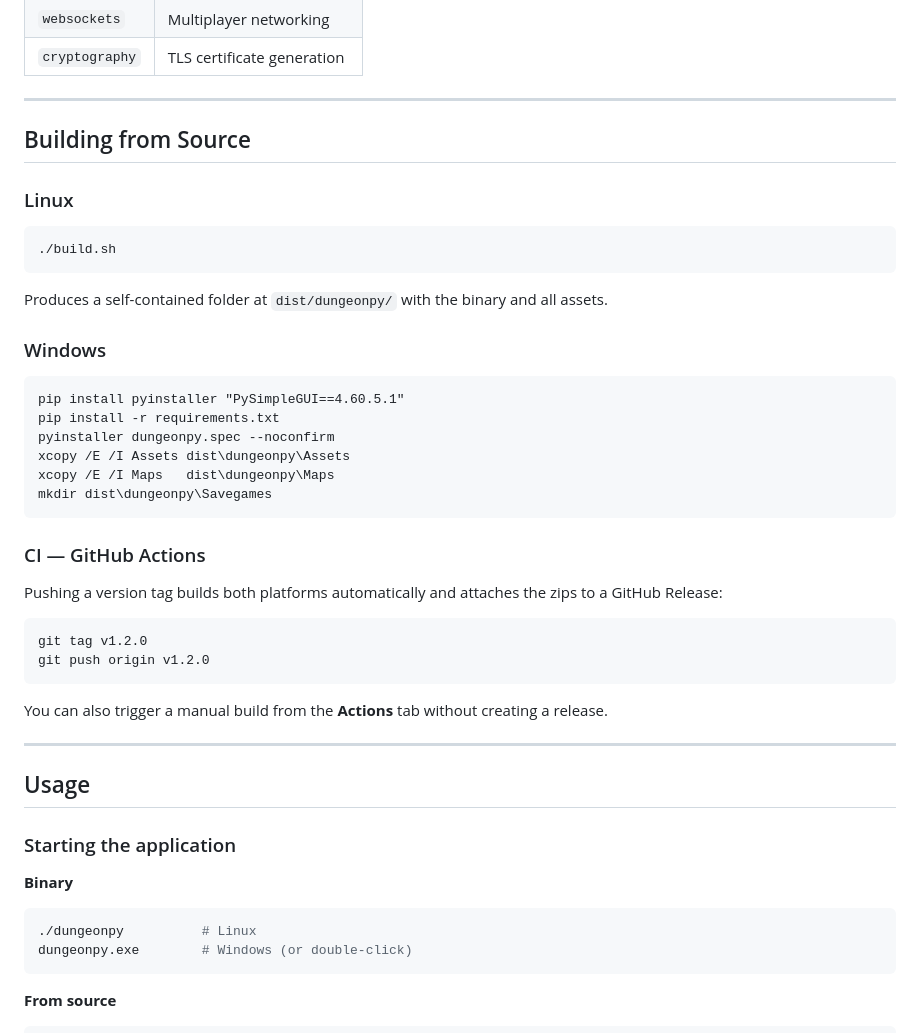
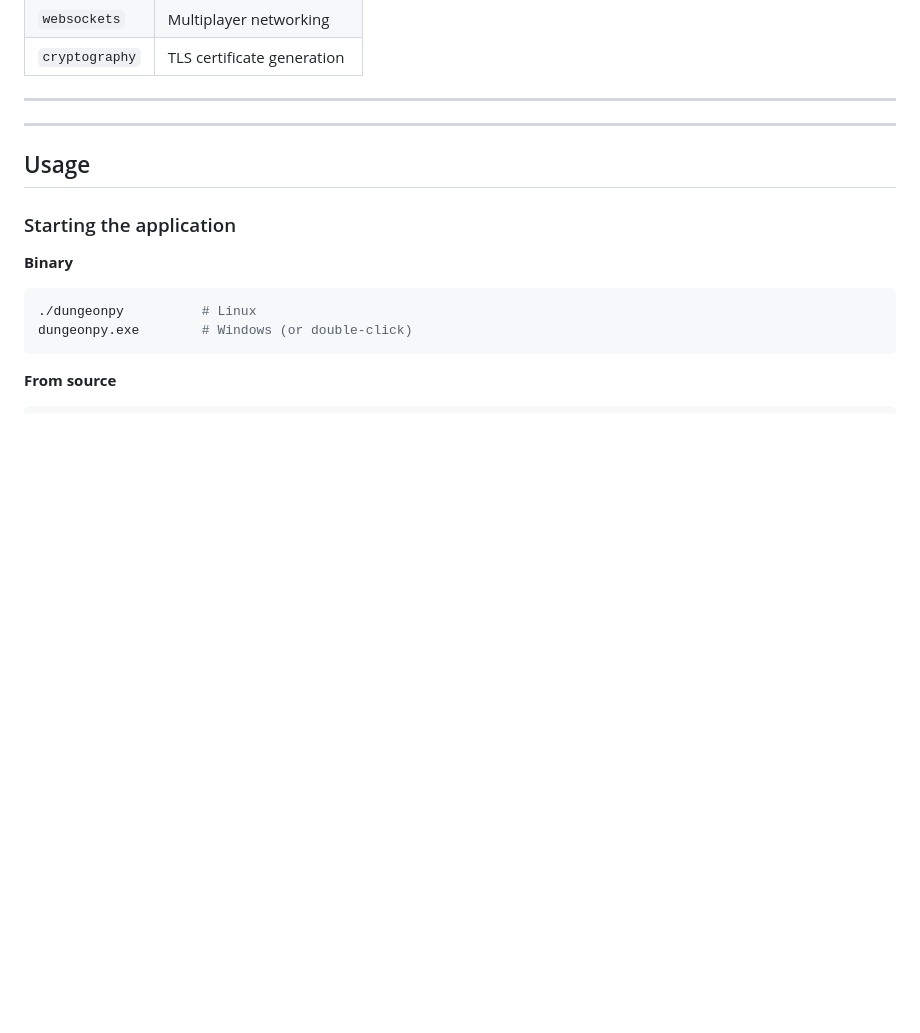
Before and after one commit to contefran/dungeonpy, a Markdown page: Readme.md, the part around the change. Rendered like a GitHub page; blank space fills up the shorter version.

Commit message:
changed ReadMe, removed info about building from source (not needed anymore)

````diff
--- a/Readme.md
+++ b/Readme.md
@@ -85,38 +85,6 @@ Dependencies:
 | `cryptography` | TLS certificate generation |
 
 ---
-
-## Building from Source
-
-### Linux
-
-```bash
-./build.sh
-```
-
-Produces a self-contained folder at `dist/dungeonpy/` with the binary and all assets.
-
-### Windows
-
-```cmd
-pip install pyinstaller "PySimpleGUI==4.60.5.1"
-pip install -r requirements.txt
-pyinstaller dungeonpy.spec --noconfirm
-xcopy /E /I Assets dist\dungeonpy\Assets
-xcopy /E /I Maps   dist\dungeonpy\Maps
-mkdir dist\dungeonpy\Savegames
-```
-
-### CI — GitHub Actions
-
-Pushing a version tag builds both platforms automatically and attaches the zips to a GitHub Release:
-
-```bash
-git tag v1.2.0
-git push origin v1.2.0
-```
-
-You can also trigger a manual build from the **Actions** tab without creating a release.
 
 ---
 
````
